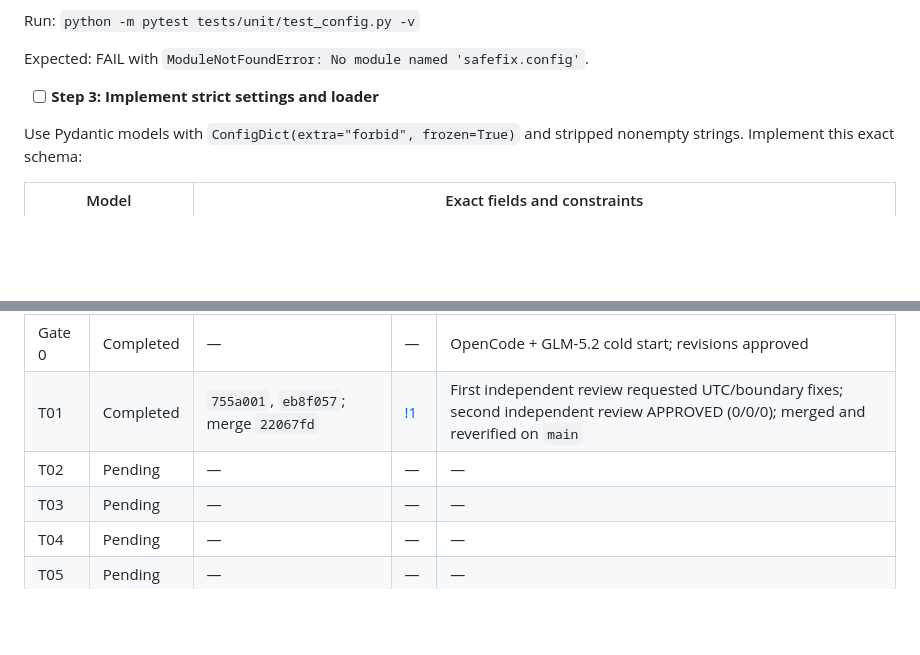
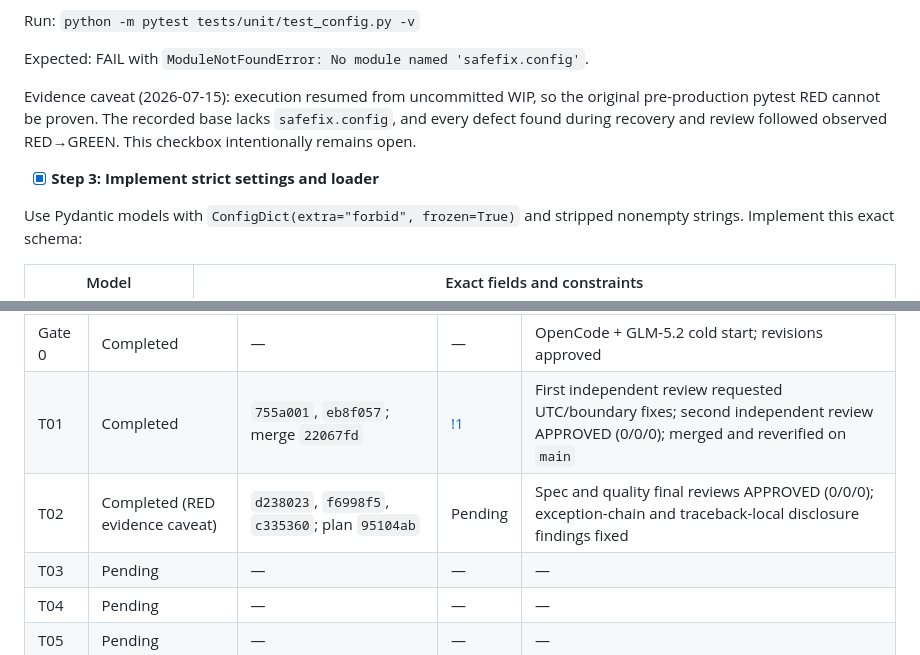
Before and after one commit to Gungnir6/safefix-harness, a Markdown page: PLAN.md, 2 parts joined by grey strips. GitHub-like rendering; blank space fills up the shorter version.

```diff
--- a/PLAN.md
+++ b/PLAN.md
@@ -306,7 +306,9 @@ Run: `python -m pytest tests/unit/test_config.py -v`
 
 Expected: FAIL with `ModuleNotFoundError: No module named 'safefix.config'`.
 
-- [ ] **Step 3: Implement strict settings and loader**
+Evidence caveat (2026-07-15): execution resumed from uncommitted WIP, so the original pre-production pytest RED cannot be proven. The recorded base lacks `safefix.config`, and every defect found during recovery and review followed observed RED→GREEN. This checkbox intentionally remains open.
+
+- [x] **Step 3: Implement strict settings and loader**
 
 Use Pydantic models with `ConfigDict(extra="forbid", frozen=True)` and stripped nonempty strings. Implement this exact schema:
 
@@ -1504,7 +1506,7 @@ Update this table only with actual commits; do not prefill hashes.
 |---|---|---|---|---|
 | Gate 0 | Completed | — | — | OpenCode + GLM-5.2 cold start; revisions approved |
 | T01 | Completed | `755a001`, `eb8f057`; merge `22067fd` | [!1](https://git.nju.edu.cn/Gungnir/safefix-harness/-/merge_requests/1) | First independent review requested UTC/boundary fixes; second independent review APPROVED (0/0/0); merged and reverified on `main` |
-| T02 | Pending | — | — | — |
+| T02 | Completed (RED evidence caveat) | `d238023`, `f6998f5`, `c335360`; plan `95104ab` | Pending | Spec and quality final reviews APPROVED (0/0/0); exception-chain and traceback-local disclosure findings fixed |
 | T03 | Pending | — | — | — |
 | T04 | Pending | — | — | — |
 | T05 | Pending | — | — | — |
```
Also changed, not shown: other parts of PLAN.md (+3 -3 lines), AGENT_LOG.md (+15 -0 lines).
